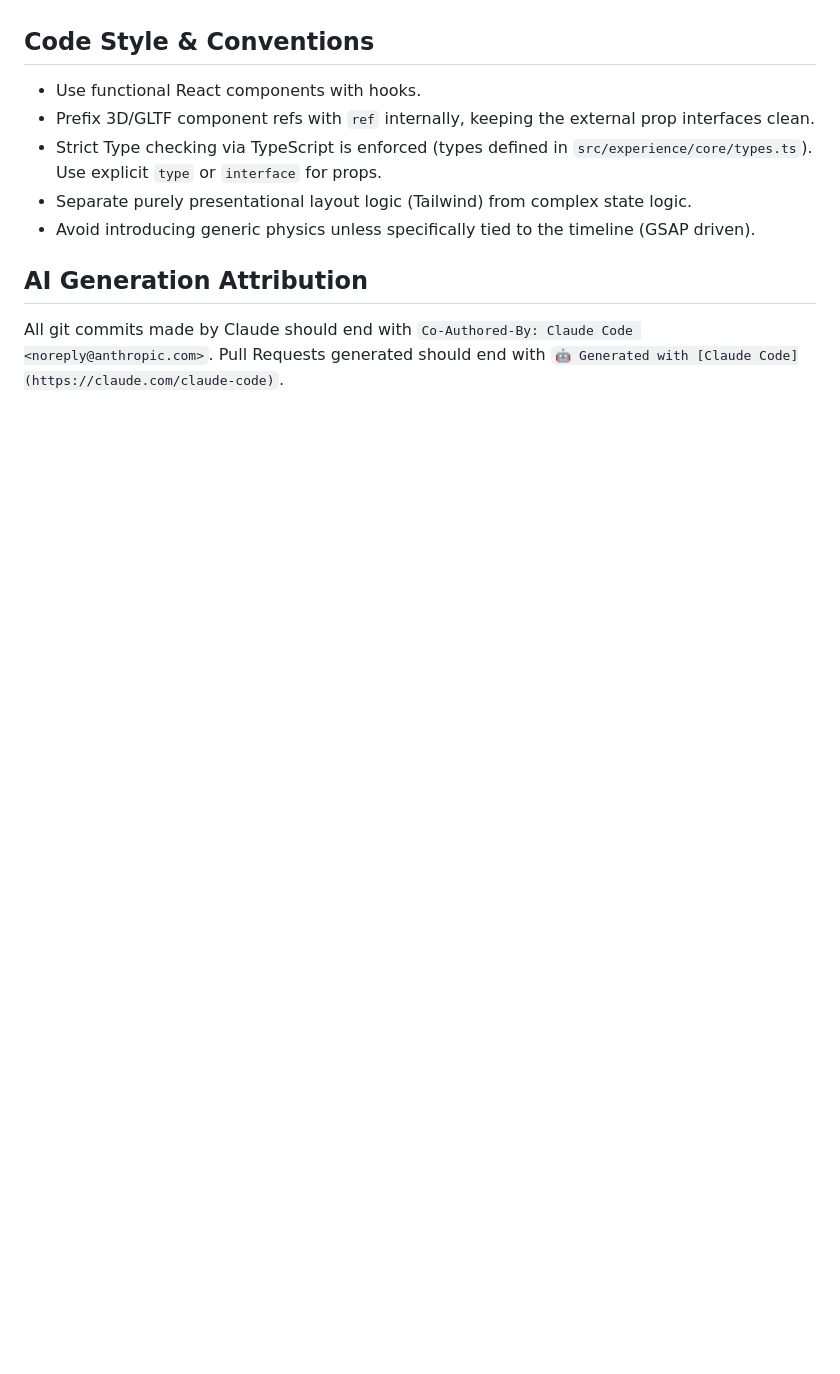
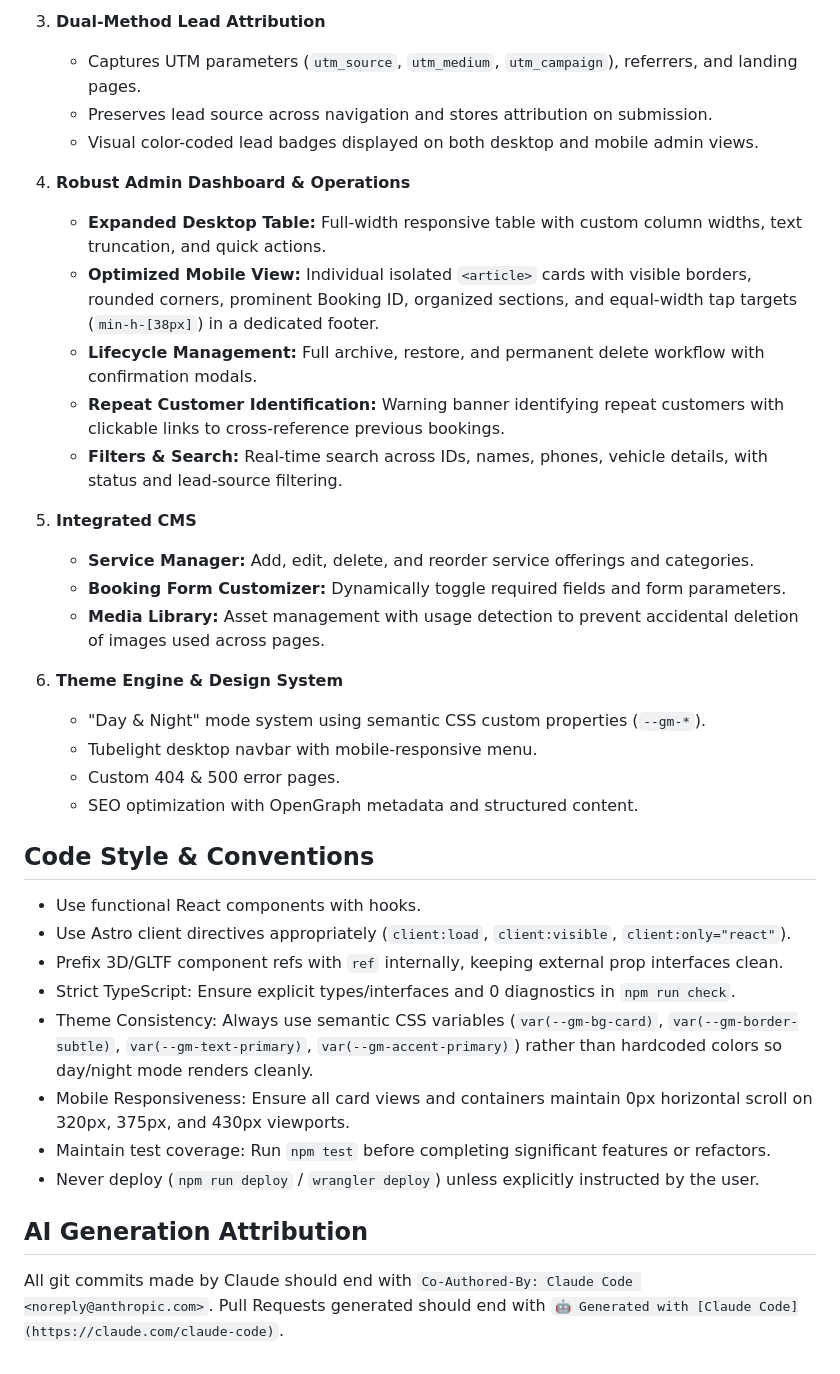
Before and after one commit to Iam-KaifSyed/Grandmotors, a Markdown page: CLAUDE.md, the part around one of its changes. GitHub-like rendering; blank space fills up the shorter version.

```diff
--- a/CLAUDE.md
+++ b/CLAUDE.md
@@ -42,10 +85,35 @@ A scroll-driven cinematic 3D web experience exploring the Mercedes-AMG ONE, buil
+3. **Dual-Method Lead Attribution**
+   - Captures UTM parameters (`utm_source`, `utm_medium`, `utm_campaign`), referrers, and landing pages.
+   - Preserves lead source across navigation and stores attribution on submission.
+   - Visual color-coded lead badges displayed on both desktop and mobile admin views.
+
+4. **Robust Admin Dashboard & Operations**
+   - **Expanded Desktop Table:** Full-width responsive table with custom column widths, text truncation, and quick actions.
+   - **Optimized Mobile View:** Individual isolated `<article>` cards with visible borders, rounded corners, prominent Booking ID, organized sections, and equal-width tap targets (`min-h-[38px]`) in a dedicated footer.
+   - **Lifecycle Management:** Full archive, restore, and permanent delete workflow with confirmation modals.
+   - **Repeat Customer Identification:** Warning banner identifying repeat customers with clickable links to cross-reference previous bookings.
+   - **Filters & Search:** Real-time search across IDs, names, phones, vehicle details, with status and lead-source filtering.
+
+5. **Integrated CMS**
+   - **Service Manager:** Add, edit, delete, and reorder service offerings and categories.
+   - **Booking Form Customizer:** Dynamically toggle required fields and form parameters.
+   - **Media Library:** Asset management with usage detection to prevent accidental deletion of images used across pages.
+
+6. **Theme Engine & Design System**
+   - "Day & Night" mode system using semantic CSS custom properties (`--gm-*`).
+   - Tubelight desktop navbar with mobile-responsive menu.
+   - Custom 404 & 500 error pages.
+   - SEO optimization with OpenGraph metadata and structured content.
 
 ## Code Style & Conventions
 - Use functional React components with hooks.
-- Prefix 3D/GLTF component refs with `ref` internally, keeping the external prop interfaces clean.
-- Strict Type checking via TypeScript is enforced (types defined in `src/experience/core/types.ts`). Use explicit `type` or `interface` for props.
-- Separate purely presentational layout logic (Tailwind) from complex state logic.
-- Avoid introducing generic physics unless specifically tied to the timeline (GSAP driven).
+- Use Astro client directives appropriately (`client:load`, `client:visible`, `client:only="react"`).
+- Prefix 3D/GLTF component refs with `ref` internally, keeping external prop interfaces clean.
+- Strict TypeScript: Ensure explicit types/interfaces and 0 diagnostics in `npm run check`.
+- Theme Consistency: Always use semantic CSS variables (`var(--gm-bg-card)`, `var(--gm-border-subtle)`, `var(--gm-text-primary)`, `var(--gm-accent-primary)`) rather than hardcoded colors so day/night mode renders cleanly.
+- Mobile Responsiveness: Ensure all card views and containers maintain 0px horizontal scroll on 320px, 375px, and 430px viewports.
+- Maintain test coverage: Run `npm test` before completing significant features or refactors.
+- Never deploy (`npm run deploy` / `wrangler deploy`) unless explicitly instructed by the user.
 
 ## AI Generation Attribution
 All git commits made by Claude should end with `Co-Authored-By: Claude Code <noreply@anthropic.com>`. Pull Requests generated should end with `🤖 Generated with [Claude Code](https://claude.com/claude-code)`.
```
Also changed, not shown: other parts of CLAUDE.md (+70 -27 lines).
